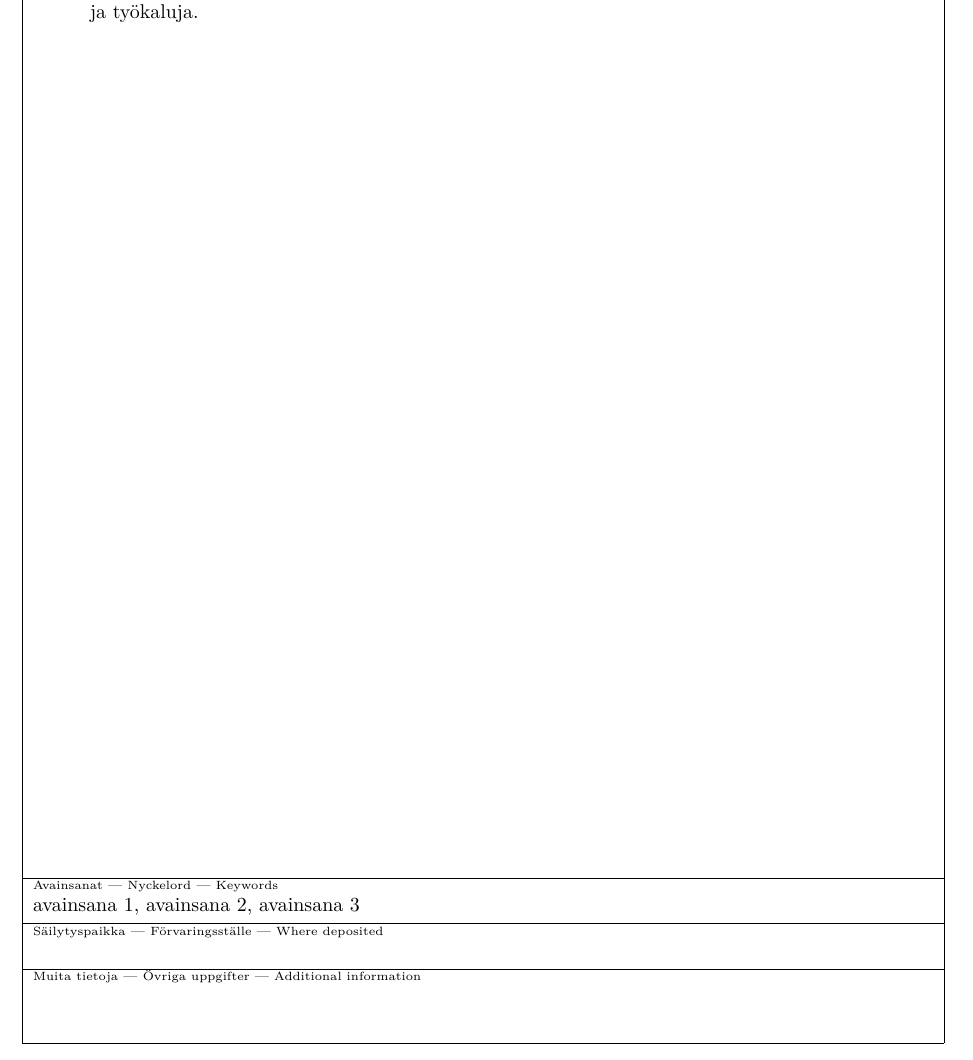
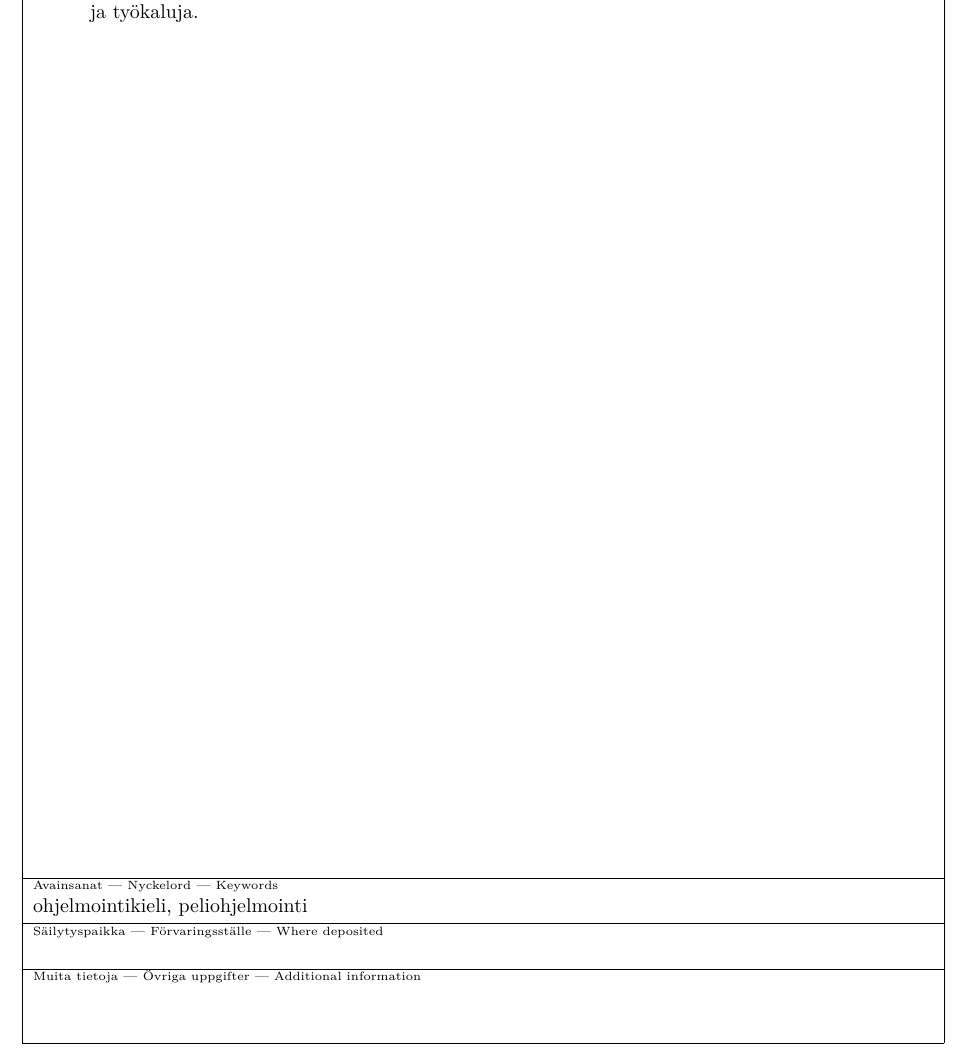
Before and after one commit to PeliSemma/Tutkielma, a LaTeX document (tutkielma.tex): part of page 2 of 17, cut so that both start at the same text. Compiled offline with pdfLaTeX.

Commit message:
Lisää avainsanat

```diff
--- a/tutkielma.tex
+++ b/tutkielma.tex
@@ -118,7 +118,7 @@ Viides kappale esittelee Rustille saatavilla olevia peliohjelmointiin soveltuvia
 
 % The following can be used to specify keywords and classification of the paper:
 
-\keywords{avainsana 1, avainsana 2, avainsana 3}
+\keywords{ohjelmointikieli, peliohjelmointi}
 
 % classification according to ACM Computing Classification System (http://www.acm.org/about/class/)
 % This is probably mostly relevant for computer scientists
```
